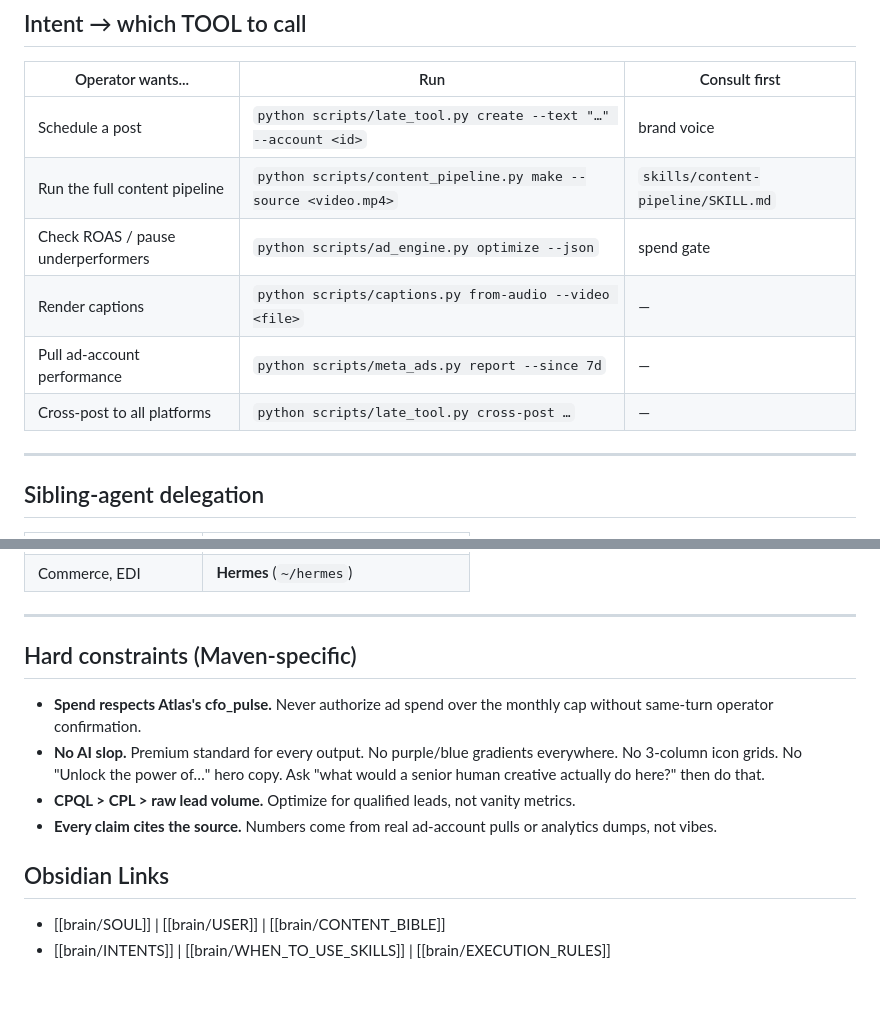
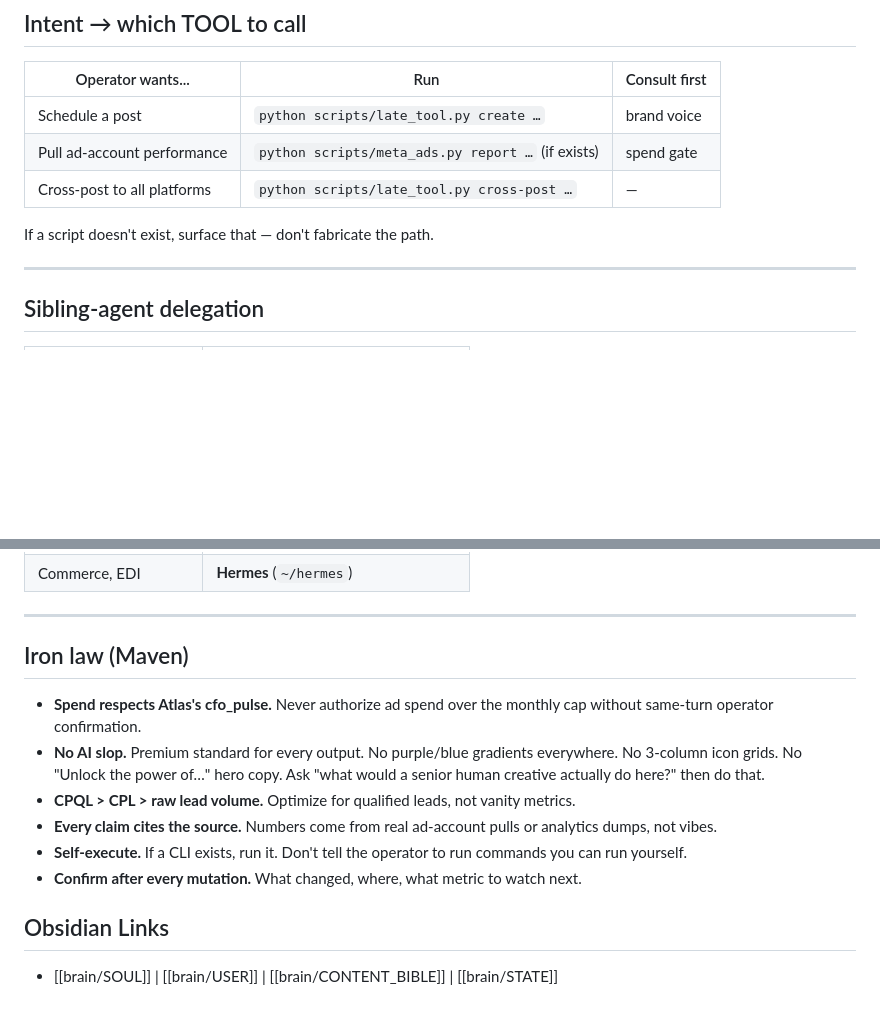
Before and after one commit to CC90210/CMO-Agent, a Markdown page: brain/AGENT_ROUTER.md, 2 parts joined by grey strips. GitHub-like rendering; blank space fills up the shorter version.

```diff
--- a/brain/AGENT_ROUTER.md
+++ b/brain/AGENT_ROUTER.md
@@ -57,12 +53,11 @@ The operator's profile lives in `brain/USER.md`. Brand voice corpus in `brain/CO
 
 | Operator wants... | Run | Consult first |
 |---|---|---|
-| Schedule a post | `python scripts/late_tool.py create --text "…" --account <id>` | brand voice |
-| Run the full content pipeline | `python scripts/content_pipeline.py make --source <video.mp4>` | `skills/content-pipeline/SKILL.md` |
-| Check ROAS / pause underperformers | `python scripts/ad_engine.py optimize --json` | spend gate |
-| Render captions | `python scripts/captions.py from-audio --video <file>` | — |
-| Pull ad-account performance | `python scripts/meta_ads.py report --since 7d` | — |
+| Schedule a post | `python scripts/late_tool.py create …` | brand voice |
+| Pull ad-account performance | `python scripts/meta_ads.py report …` (if exists) | spend gate |
 | Cross-post to all platforms | `python scripts/late_tool.py cross-post …` | — |
+
+If a script doesn't exist, surface that — don't fabricate the path.
 
 ---
 
@@ -77,13 +72,14 @@ The operator's profile lives in `brain/USER.md`. Brand voice corpus in `brain/CO
 
 ---
 
-## Hard constraints (Maven-specific)
+## Iron law (Maven)
 
 - **Spend respects Atlas's cfo_pulse.** Never authorize ad spend over the monthly cap without same-turn operator confirmation.
 - **No AI slop.** Premium standard for every output. No purple/blue gradients everywhere. No 3-column icon grids. No "Unlock the power of…" hero copy. Ask "what would a senior human creative actually do here?" then do that.
 - **CPQL > CPL > raw lead volume.** Optimize for qualified leads, not vanity metrics.
 - **Every claim cites the source.** Numbers come from real ad-account pulls or analytics dumps, not vibes.
+- **Self-execute.** If a CLI exists, run it. Don't tell the operator to run commands you can run yourself.
+- **Confirm after every mutation.** What changed, where, what metric to watch next.
 
 ## Obsidian Links
-- [[brain/SOUL]] | [[brain/USER]] | [[brain/CONTENT_BIBLE]]
-- [[brain/INTENTS]] | [[brain/WHEN_TO_USE_SKILLS]] | [[brain/EXECUTION_RULES]]
+- [[brain/SOUL]] | [[brain/USER]] | [[brain/CONTENT_BIBLE]] | [[brain/STATE]]
```
Also changed, not shown: other parts of brain/AGENT_ROUTER.md (+15 -19 lines).
